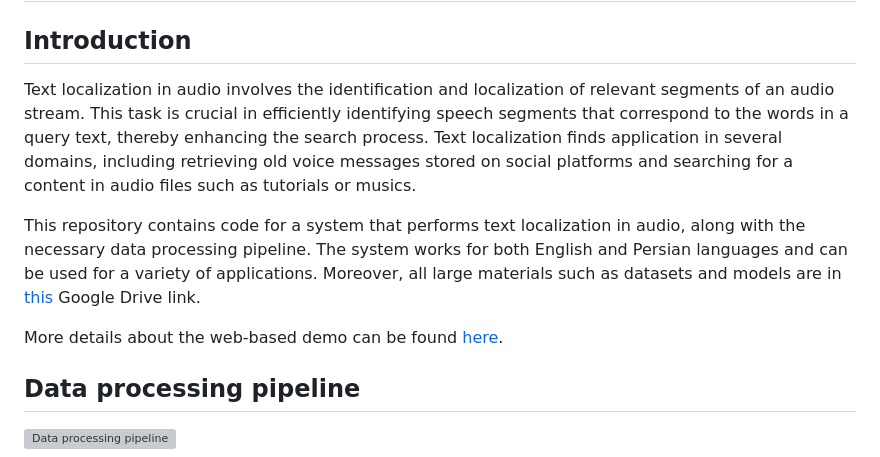
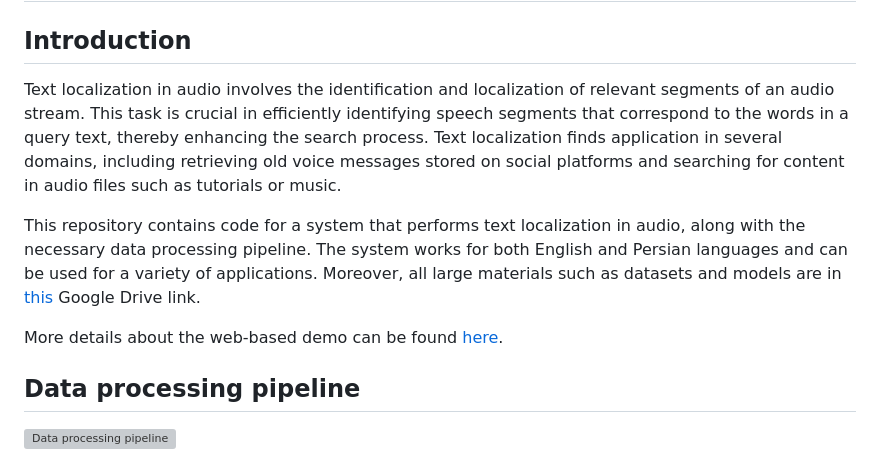
Before and after one commit to aboots/text-localization-in-audio, a Markdown page: README.md, the part around the change printed below. Drawn GitHub-style; grey boxes are pictures that could not be loaded.

```diff
--- a/README.md
+++ b/README.md
@@ -1,6 +1,6 @@
 # Text Localization in Audio
 ## Introduction
-Text localization in audio involves the identification and localization of relevant segments of an audio stream. This task is crucial in efficiently identifying speech segments that correspond to the words in a query text, thereby enhancing the search process. Text localization finds application in several domains, including retrieving old voice messages stored on social platforms and searching for a content in audio files such as tutorials or musics.
+Text localization in audio involves the identification and localization of relevant segments of an audio stream. This task is crucial in efficiently identifying speech segments that correspond to the words in a query text, thereby enhancing the search process. Text localization finds application in several domains, including retrieving old voice messages stored on social platforms and searching for content in audio files such as tutorials or music.
 
 This repository contains code for a system that performs text localization in audio, along with the necessary data processing pipeline. The system works for both English and Persian languages and can be used for a variety of applications. Moreover, all large materials such as datasets and models are in [this](https://drive.google.com/drive/folders/1QglqVqjF8WGh3tPwKhQ9dAjRNNEnUKzs) Google Drive link.
 
```
Also changed, not shown: other parts of README.md (+1 -1 lines).
